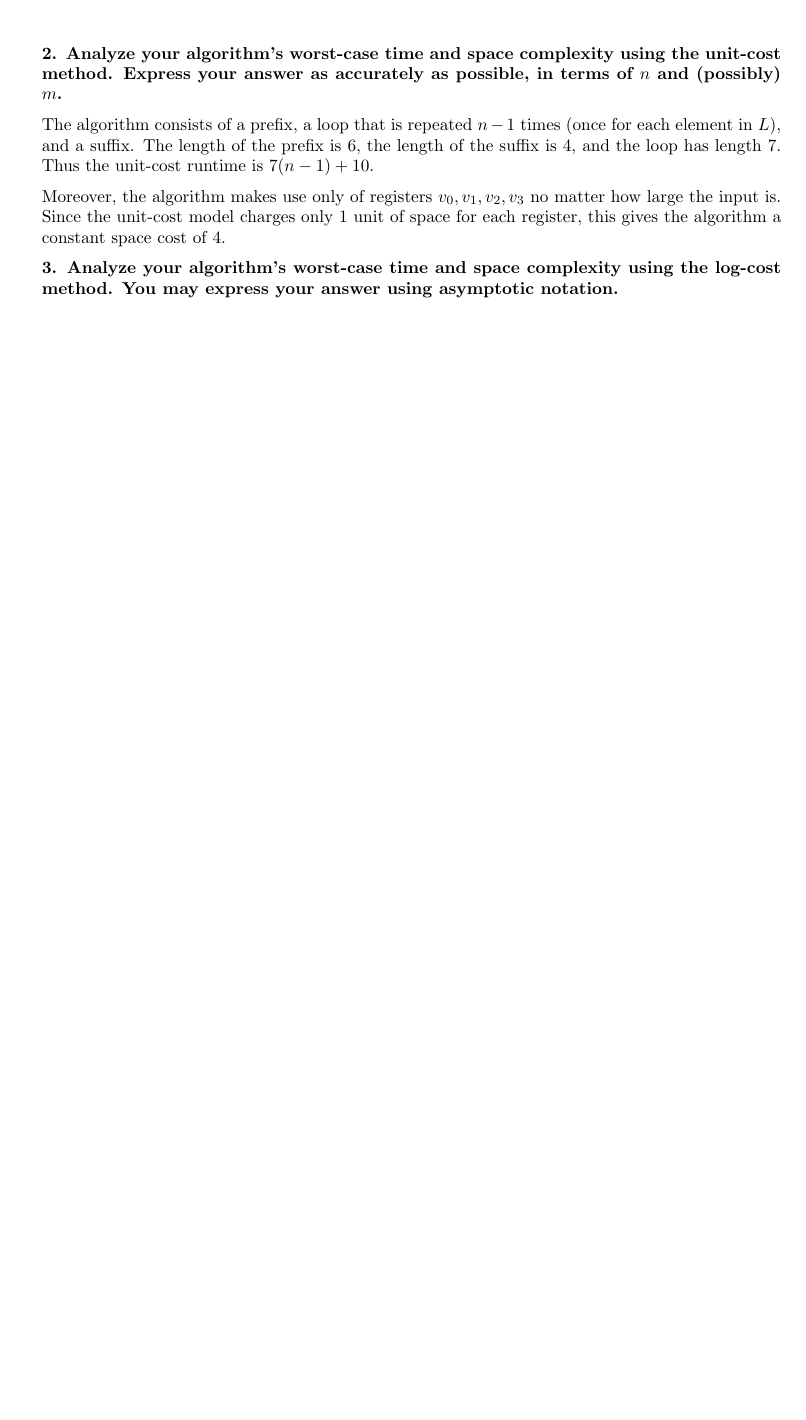
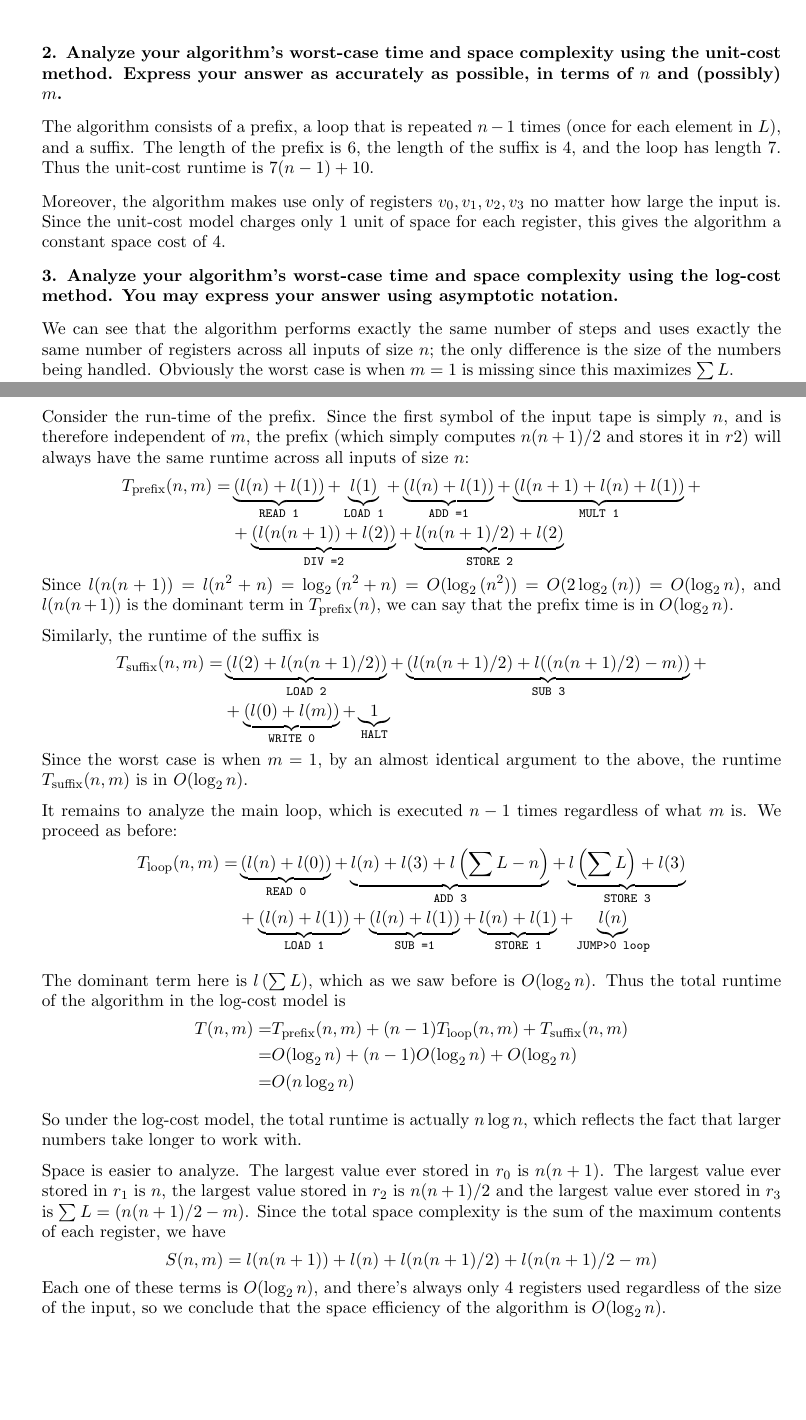
Before and after one commit to apetresc/Codebook, a LaTeX paper (math/CS 341/Ass02/Ass02.tex): part of the page before the commit and two parts of pages 1 and 2 of 2 after it, the two joined at a grey line, cut so that both start at the same text, the shorter picture padded with empty space. Compiled offline with pdfLaTeX.

Commit message:
Finished CS 341 assignment 2
git-svn-id: http://adrian-codebook.googlecode.com/svn/trunk@60 55ccf466-af36-0410-98ff-9bf4f5876405

```diff
--- a/math/CS 341/Ass02/Ass02.tex
+++ b/math/CS 341/Ass02/Ass02.tex
@@ -42,6 +42,38 @@ Moreover, the algorithm makes use only of registers $v_0,v_1,v_2,v_3$ no matter
 
 \textbf{3. Analyze your algorithm's worst-case time and space complexity using the log-cost method. You may express your answer using asymptotic notation.}
 
+We can see that the algorithm performs exactly the same number of steps and uses exactly the same number of registers across all inputs of size $n$; the only difference is the size of the numbers being handled. Obviously the worst case is when $m=1$ is missing since this maximizes $\sum{L}$.
 
+Consider the run-time of the prefix. Since the first symbol of the input tape is simply $n$, and is therefore independent of $m$, the prefix (which simply computes $n(n+1)/2$ and stores it in $r2$) will always have the same runtime across all inputs of size $n$:
+\begin{align*}
+T_{\text{prefix}}(n,m)=&\underbrace{(l(n)+l(1))}_{\texttt{READ 1}}+\underbrace{l(1)}_{\texttt{LOAD 1}} +\underbrace{(l(n) + l(1))}_{\texttt{ADD =1}} + \underbrace{(l(n+1) + l(n) + l(1))}_{\texttt{MULT 1}} +  \\
+& + \underbrace{(l(n(n+1)) + l(2))}_{\texttt{DIV =2}} + \underbrace{l(n(n+1)/2) + l(2)}_{\texttt{STORE 2}}
+\end{align*}
+Since $l(n(n+1))=l(n^2+n)=\log_2{(n^2+n)}=O(\log_2{(n^2)})=O(2\log_2{(n)})=O(\log_2{n})$, and $l(n(n+1))$ is the dominant term in $T_{\text{prefix}}(n)$, we can say that the prefix time is in $O(\log_2{n})$.
 
+Similarly, the runtime of the suffix is
+\begin{align*}
+T_{\text{suffix}}(n,m)=&\underbrace{(l(2)+l(n(n+1)/2))}_{\texttt{LOAD 2}} + \underbrace{(l(n(n+1)/2) + l((n(n+1)/2)-m))}_{\texttt{SUB 3}} + \\
+& + \underbrace{(l(0) + l(m))}_{\texttt{WRITE 0}}+\underbrace{1}_{\texttt{HALT}}
+\end{align*}
+Since the worst case is when $m=1$, by an almost identical argument to the above, the runtime $T_{\text{suffix}}(n,m)$ is in $O(\log_2{n})$.
+
+It remains to analyze the main loop, which is executed $n-1$ times regardless of what $m$ is. We proceed as before:
+\begin{align*}
+T_{\text{loop}}(n,m)=&\underbrace{(l(n) + l(0))}_{\texttt{READ 0}} + \underbrace{l(n) + l(3) + l\left(\sum{L}-n\right)}_{\texttt{ADD 3}} + \underbrace{l\left(\sum L\right) + l(3)}_{\texttt{STORE 3}} \\
+& + \underbrace{(l(n)+l(1))}_{\texttt{LOAD 1}} + \underbrace{(l(n)+l(1))}_{\texttt{SUB =1}} + \underbrace{l(n) + l(1)}_{\texttt{STORE 1}} + \underbrace{l(n)}_{\texttt{JUMP>0 loop}}
+\end{align*}
+
+The dominant term here is $l\left(\sum L\right)$, which as we saw before is $O(\log_2{n})$. Thus the total runtime of the algorithm in the log-cost model is
+\begin{align*}
+T(n,m) =& T_{\text{prefix}}(n,m) + (n-1)T_{\text{loop}}(n,m)+ T_{\text{suffix}}(n,m) \\
+=& O(\log_2{n}) + (n-1)O(\log_2{n}) + O(\log_2{n}) \\
+=& O(n\log_2{n})
+\end{align*}
+
+So under the log-cost model, the total runtime is actually $n\log{n}$, which reflects the fact that larger numbers take longer to work with.
+
+Space is easier to analyze. The largest value ever stored in $r_0$ is $n(n+1)$. The largest value ever stored in $r_1$ is $n$, the largest value stored in $r_2$ is $n(n+1)/2$ and the largest value ever stored in $r_3$ is $\sum L=(n(n+1)/2-m)$. Since the total space complexity is the sum of the maximum contents of each register, we have
+\[S(n,m) = l(n(n+1)) + l(n) + l(n(n+1)/2) + l(n(n+1)/2 -m)\]
+Each one of these terms is $O(\log_2{n})$, and there's always only $4$ registers used regardless of the size of the input, so we conclude that the space efficiency of the algorithm is $O(\log_2{n})$.
 \end{document}
```
Also changed, not shown: math/CS 341/Ass02/Ass02.tex (2 more changed lines), 1 other file.
